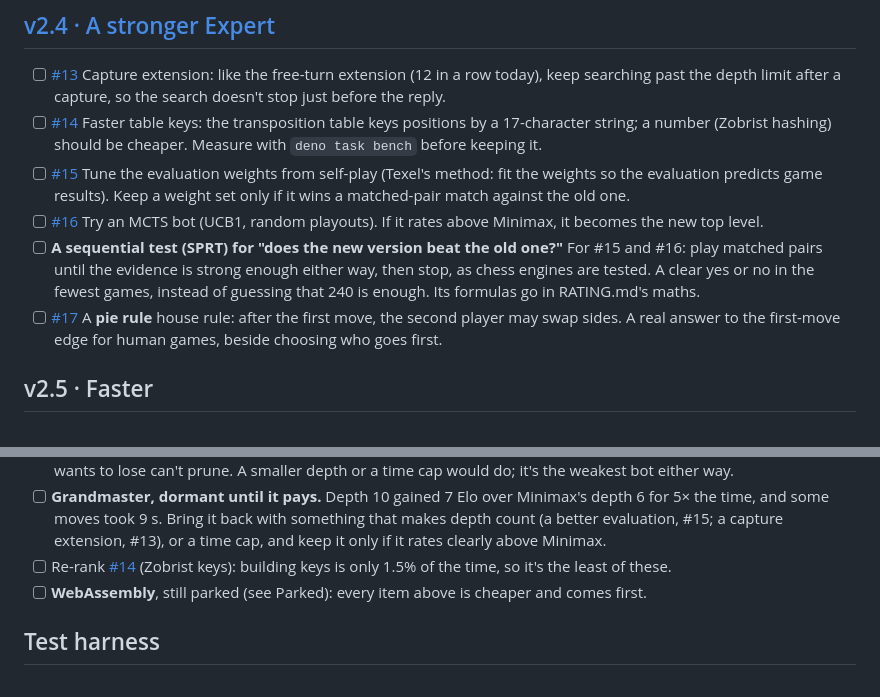
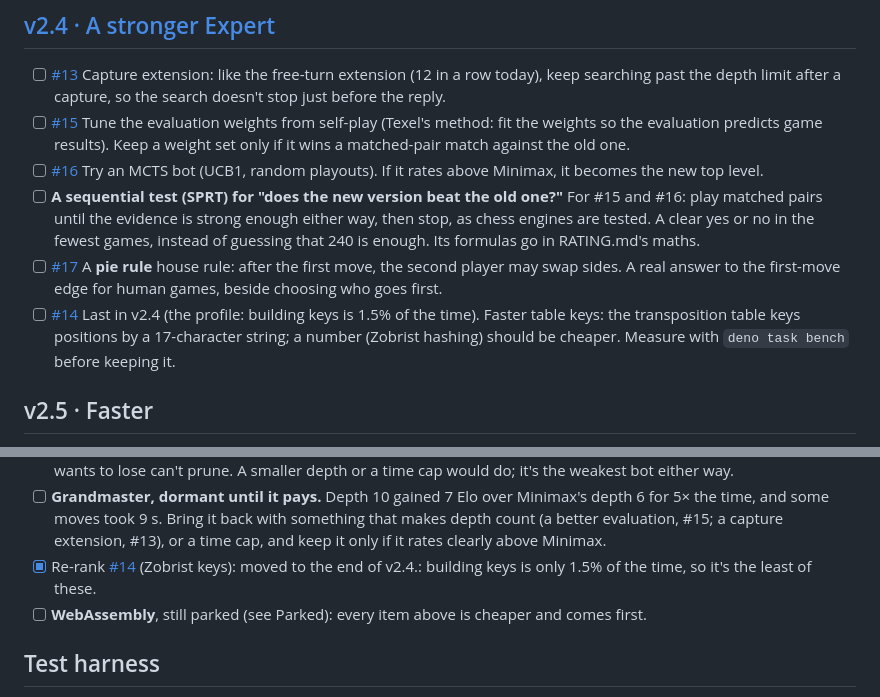
Before and after one commit to seven-leven/mancala, a Markdown page: TODO.md, 2 parts joined by grey strips. Drawn GitHub-style.

Commit message:
TODO: #14 to the end of v2.4
Co-Authored-By: Claude Opus 5.5 <noreply@anthropic.com>

```diff
--- a/TODO.md
+++ b/TODO.md
@@ -94,9 +94,6 @@ in `src/bots/players/`.
 
 - [ ] [#13](https://github.com/seven-leven/mancala/issues/13) Capture extension: like the free-turn extension (12 in a
       row today), keep searching past the depth limit after a capture, so the search doesn't stop just before the reply.
-- [ ] [#14](https://github.com/seven-leven/mancala/issues/14) Faster table keys: the transposition table keys positions
-      by a 17-character string; a number (Zobrist hashing) should be cheaper. Measure with `deno task bench` before
-      keeping it.
 - [ ] [#15](https://github.com/seven-leven/mancala/issues/15) Tune the evaluation weights from self-play (Texel's
       method: fit the weights so the evaluation predicts game results). Keep a weight set only if it wins a matched-pair
       match against the old one.
@@ -108,6 +105,9 @@ in `src/bots/players/`.
 - [ ] [#17](https://github.com/seven-leven/mancala/issues/17) A **pie rule** house rule: after the first move, the
       second player may swap sides. A real answer to the first-move edge for human games, beside choosing who goes
       first.
+- [ ] [#14](https://github.com/seven-leven/mancala/issues/14) Last in v2.4 (the profile: building keys is 1.5% of the
+      time). Faster table keys: the transposition table keys positions by a 17-character string; a number (Zobrist
+      hashing) should be cheaper. Measure with `deno task bench` before keeping it.
 
 ## v2.5 · Faster
 
@@ -152,8 +152,8 @@ ratings 18% of that short run (a fixed ~2 s). Ordered by what each should save.
 - [ ] **Grandmaster, dormant until it pays.** Depth 10 gained 7 Elo over Minimax's depth 6 for 5× the time, and some
       moves took 9 s. Bring it back with something that makes depth count (a better evaluation, #15; a capture
       extension, #13), or a time cap, and keep it only if it rates clearly above Minimax.
-- [ ] Re-rank [#14](https://github.com/seven-leven/mancala/issues/14) (Zobrist keys): building keys is only 1.5% of the
-      time, so it's the least of these.
+- [x] Re-rank [#14](https://github.com/seven-leven/mancala/issues/14) (Zobrist keys): moved to the end of v2.4.:
+      building keys is only 1.5% of the time, so it's the least of these.
 - [ ] **WebAssembly**, still parked (see Parked): every item above is cheaper and comes first.
 
 ## Test harness
```
